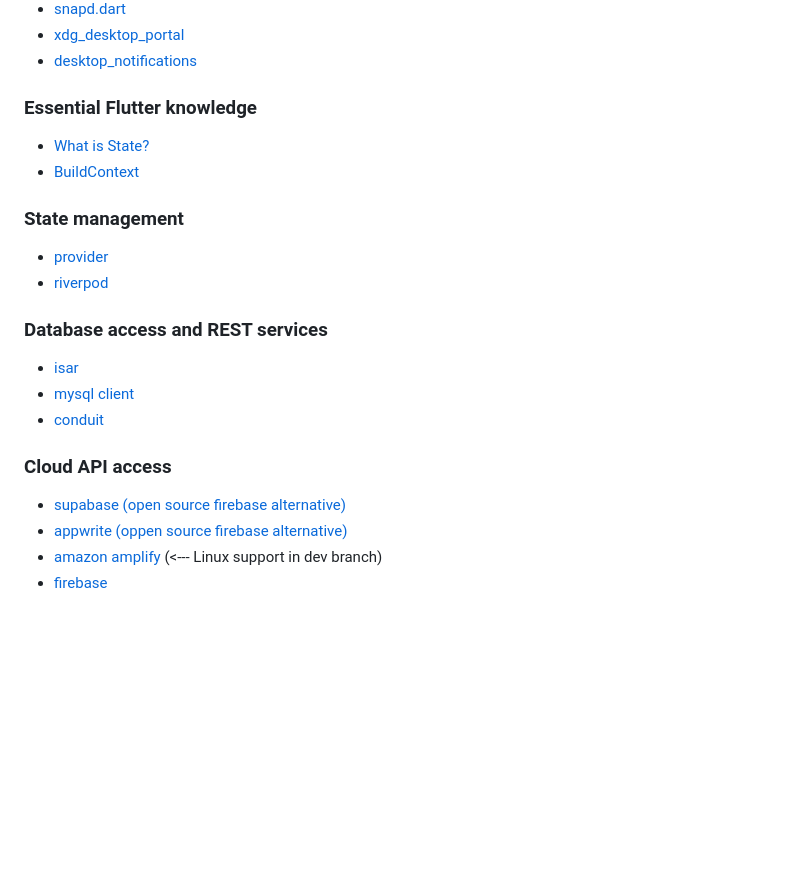
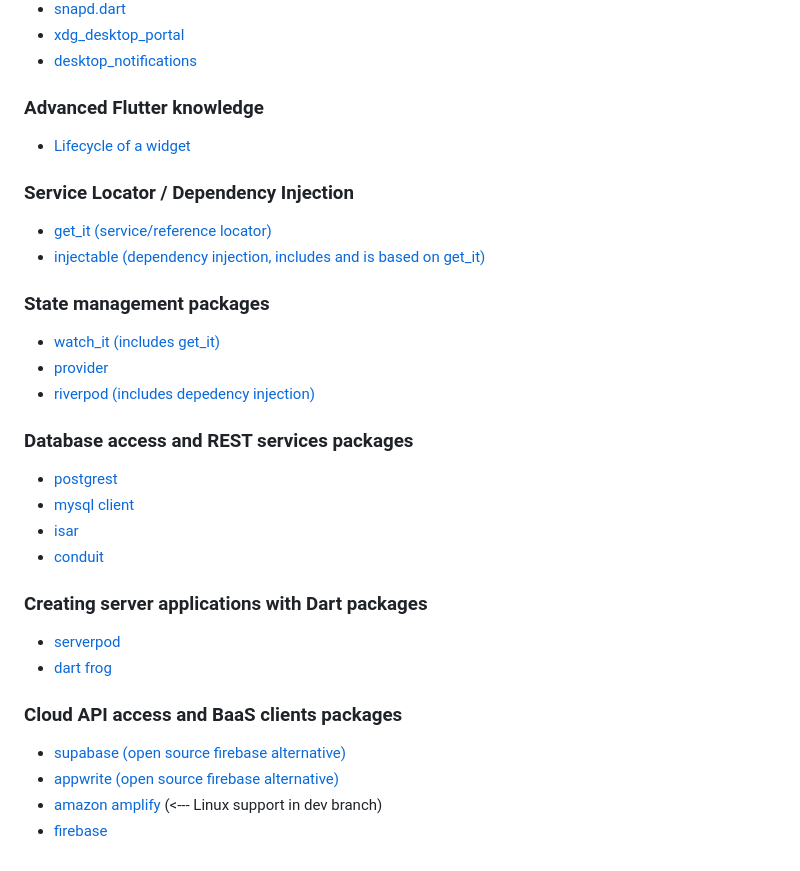
Before and after one commit to ubuntu-flutter-community/yaru_tutorial, a Markdown page: README.md, the part around the change printed below. Rendered like a GitHub page; blank space fills up the shorter version.

```diff
--- a/README.md
+++ b/README.md
@@ -1027,24 +1043,36 @@ Hopefully this tutorial was helpful, thanks for reading!
 - [xdg_desktop_portal](https://pub.dev/packages/xdg_desktop_portal)
 - [desktop_notifications](https://pub.dev/packages/desktop_notifications)
 
-### Essential Flutter knowledge
+### Advanced Flutter knowledge
 
-- [What is State?](https://www.youtube.com/watch?v=QlwiL_yLh6E)
-- [BuildContext](https://www.youtube.com/watch?v=rIaaH87z1-g)
-### State management
+- [Lifecycle of a widget](https://www.youtube.com/watch?v=_gIbneld-bw)
 
+### Service Locator / Dependency Injection
+
+- [get_it (service/reference locator)](https://pub.dev/packages/get_it)
+- [injectable (dependency injection, includes and is based on get_it)](https://pub.dev/packages/injectable)
+
+### State management packages
+
+- [watch_it (includes get_it)](https://pub.dev/packages/watch_it)
 - [provider](https://pub.dev/packages/provider)
-- [riverpod](https://pub.dev/packages/riverpod)
+- [riverpod (includes depedency injection)](https://pub.dev/packages/riverpod)
 
-### Database access and REST services
+### Database access and REST services packages
 
+- [postgrest](https://pub.dev/packages/postgrest)
+- [mysql client](https://pub.dev/packages/mysql_client)
 - [isar](https://pub.dev/packages/isar)
-- [mysql client](https://pub.dev/packages/mysql_client)
 - [conduit](https://pub.dev/packages/conduit)
 
-### Cloud API access
+### Creating server applications with Dart packages
+
+- [serverpod](https://pub.dev/packages/serverpod)
+- [dart frog](https://pub.dev/packages/dart_frog)
+
+### Cloud API access and BaaS clients packages
 
 - [supabase (open source firebase alternative)](https://pub.dev/packages/supabase)
-- [appwrite (oppen source firebase alternative)](https://pub.dev/packages/appwrite)
+- [appwrite (open source firebase alternative)](https://pub.dev/packages/appwrite)
 - [amazon amplify](https://pub.dev/packages/amplify_flutter) (<--- Linux support in dev branch)
 - [firebase](https://github.com/invertase/flutterfire_desktop)
```
Also changed, not shown: other parts of README.md (+16 -0 lines).
